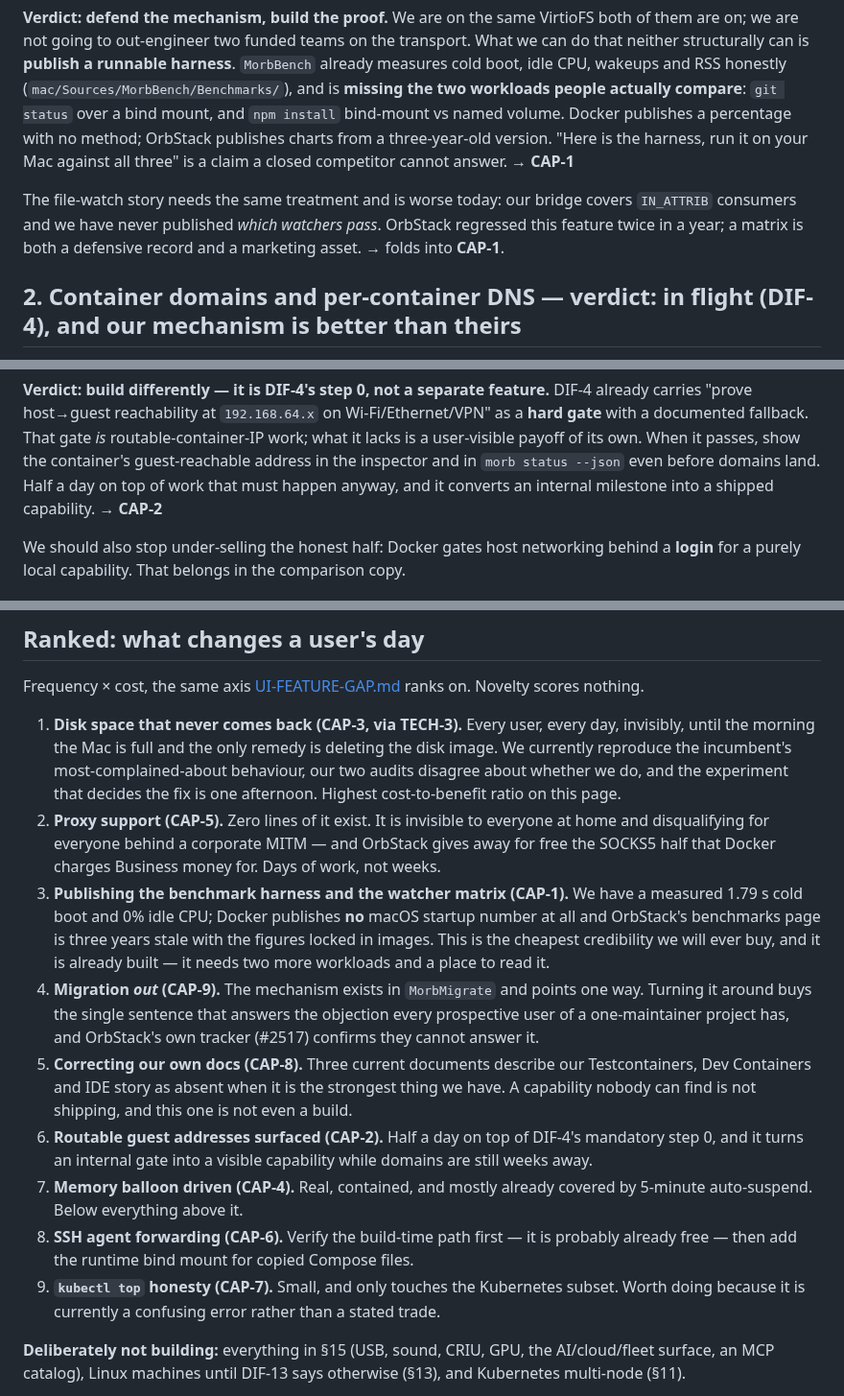
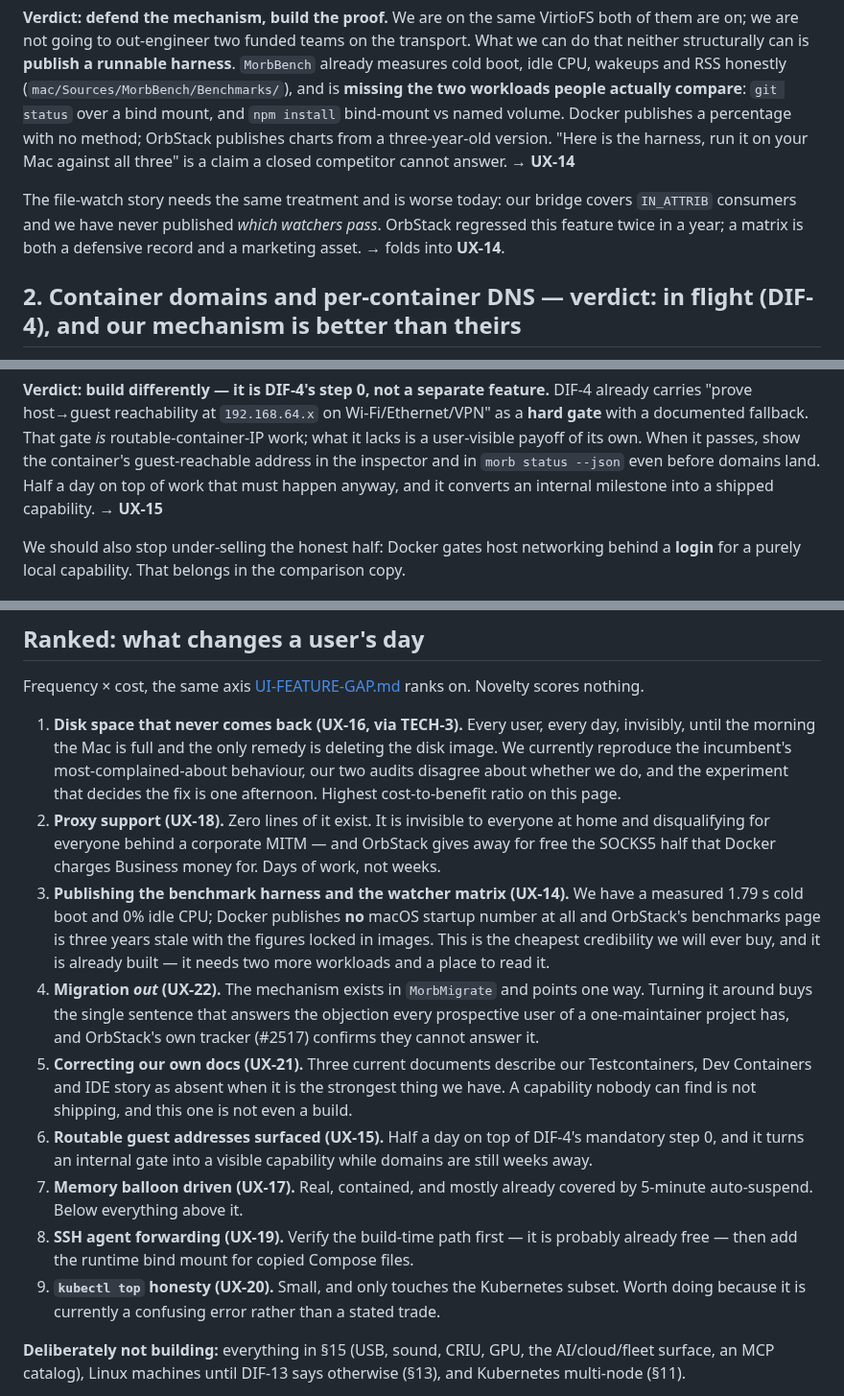
Before and after one commit to alliecatowo/morbstack, a Markdown page: docs/audit/CAPABILITY-GAP.md, 3 parts joined by grey strips. Shown at 96% size. GitHub-like rendering.

Commit message:
Renumber the capability tickets into the UX series so they can be filed as-is
Co-Authored-By: Claude Opus 5 <noreply@anthropic.com>

```diff
--- a/docs/audit/CAPABILITY-GAP.md
+++ b/docs/audit/CAPABILITY-GAP.md
@@ -64,11 +64,11 @@ wakeups and RSS honestly (`mac/Sources/MorbBench/Benchmarks/`), and is **missing
 people actually compare**: `git status` over a bind mount, and `npm install` bind-mount vs named
 volume. Docker publishes a percentage with no method; OrbStack publishes charts from a three-year-old
 version. "Here is the harness, run it on your Mac against all three" is a claim a closed competitor
-cannot answer. → **CAP-1**
+cannot answer. → **UX-14**
 
 The file-watch story needs the same treatment and is worse today: our bridge covers `IN_ATTRIB`
 consumers and we have never published *which watchers pass*. OrbStack regressed this feature twice in
-a year; a matrix is both a defensive record and a marketing asset. → folds into **CAP-1**.
+a year; a matrix is both a defensive record and a marketing asset. → folds into **UX-14**.
 
 ## 2. Container domains and per-container DNS — verdict: **in flight (DIF-4), and our mechanism is better than theirs**
 
@@ -137,7 +137,7 @@ and SP-2 already settled that it points at the **guest's** `192.168.64.x`.
 documented fallback. That gate *is* routable-container-IP work; what it lacks is a user-visible
 payoff of its own. When it passes, show the container's guest-reachable address in the inspector and
 in `morb status --json` even before domains land. Half a day on top of work that must happen anyway,
-and it converts an internal milestone into a shipped capability. → **CAP-2**
+and it converts an internal milestone into a shipped capability. → **UX-15**
 
 We should also stop under-selling the honest half: Docker gates host networking behind a **login**
 for a purely local capability. That belongs in the comparison copy.
@@ -549,30 +549,30 @@ None are edited here — they belong to their owners.
 Frequency × cost, the same axis [UI-FEATURE-GAP.md](UI-FEATURE-GAP.md) ranks on. Novelty scores
 nothing.
 
-1. **Disk space that never comes back (CAP-3, via TECH-3).** Every user, every day, invisibly, until
+1. **Disk space that never comes back (UX-16, via TECH-3).** Every user, every day, invisibly, until
    the morning the Mac is full and the only remedy is deleting the disk image. We currently reproduce
    the incumbent's most-complained-about behaviour, our two audits disagree about whether we do, and
    the experiment that decides the fix is one afternoon. Highest cost-to-benefit ratio on this page.
-2. **Proxy support (CAP-5).** Zero lines of it exist. It is invisible to everyone at home and
+2. **Proxy support (UX-18).** Zero lines of it exist. It is invisible to everyone at home and
    disqualifying for everyone behind a corporate MITM — and OrbStack gives away for free the SOCKS5
    half that Docker charges Business money for. Days of work, not weeks.
-3. **Publishing the benchmark harness and the watcher matrix (CAP-1).** We have a measured 1.79 s cold
+3. **Publishing the benchmark harness and the watcher matrix (UX-14).** We have a measured 1.79 s cold
    boot and 0% idle CPU; Docker publishes **no** macOS startup number at all and OrbStack's benchmarks
    page is three years stale with the figures locked in images. This is the cheapest credibility we
    will ever buy, and it is already built — it needs two more workloads and a place to read it.
-4. **Migration *out* (CAP-9).** The mechanism exists in `MorbMigrate` and points one way. Turning it
+4. **Migration *out* (UX-22).** The mechanism exists in `MorbMigrate` and points one way. Turning it
    around buys the single sentence that answers the objection every prospective user of a
    one-maintainer project has, and OrbStack's own tracker (#2517) confirms they cannot answer it.
-5. **Correcting our own docs (CAP-8).** Three current documents describe our Testcontainers, Dev
+5. **Correcting our own docs (UX-21).** Three current documents describe our Testcontainers, Dev
    Containers and IDE story as absent when it is the strongest thing we have. A capability nobody can
    find is not shipping, and this one is not even a build.
-6. **Routable guest addresses surfaced (CAP-2).** Half a day on top of DIF-4's mandatory step 0, and
+6. **Routable guest addresses surfaced (UX-15).** Half a day on top of DIF-4's mandatory step 0, and
    it turns an internal gate into a visible capability while domains are still weeks away.
-7. **Memory balloon driven (CAP-4).** Real, contained, and mostly already covered by 5-minute
+7. **Memory balloon driven (UX-17).** Real, contained, and mostly already covered by 5-minute
    auto-suspend. Below everything above it.
-8. **SSH agent forwarding (CAP-6).** Verify the build-time path first — it is probably already free —
+8. **SSH agent forwarding (UX-19).** Verify the build-time path first — it is probably already free —
    then add the runtime bind mount for copied Compose files.
-9. **`kubectl top` honesty (CAP-7).** Small, and only touches the Kubernetes subset. Worth doing
+9. **`kubectl top` honesty (UX-20).** Small, and only touches the Kubernetes subset. Worth doing
    because it is currently a confusing error rather than a stated trade.
 
 **Deliberately not building:** everything in §15 (USB, sound, CRIU, GPU, the AI/cloud/fleet surface,
```
Also changed, not shown: other parts of docs/audit/CAPABILITY-GAP.md (+8 -8 lines).
